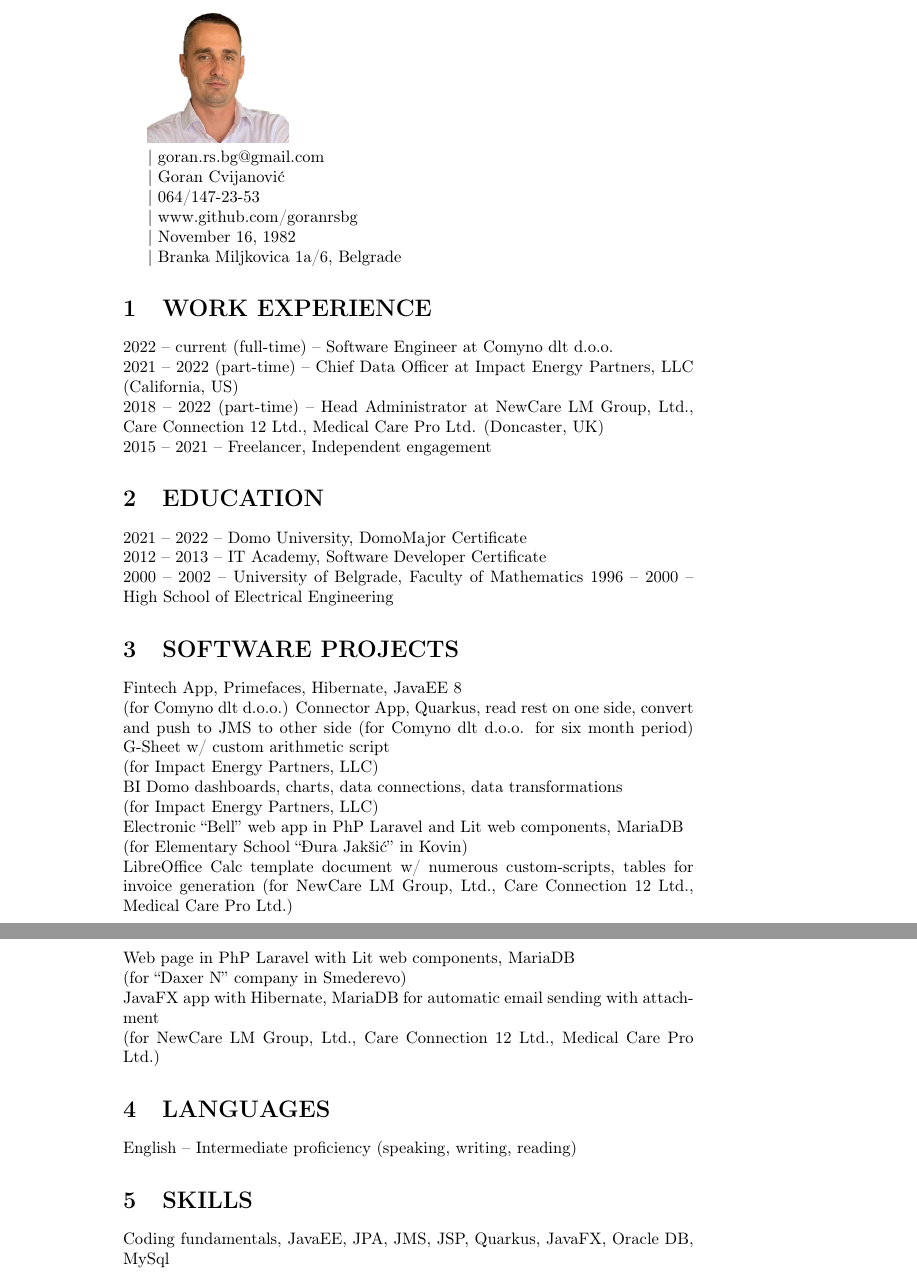
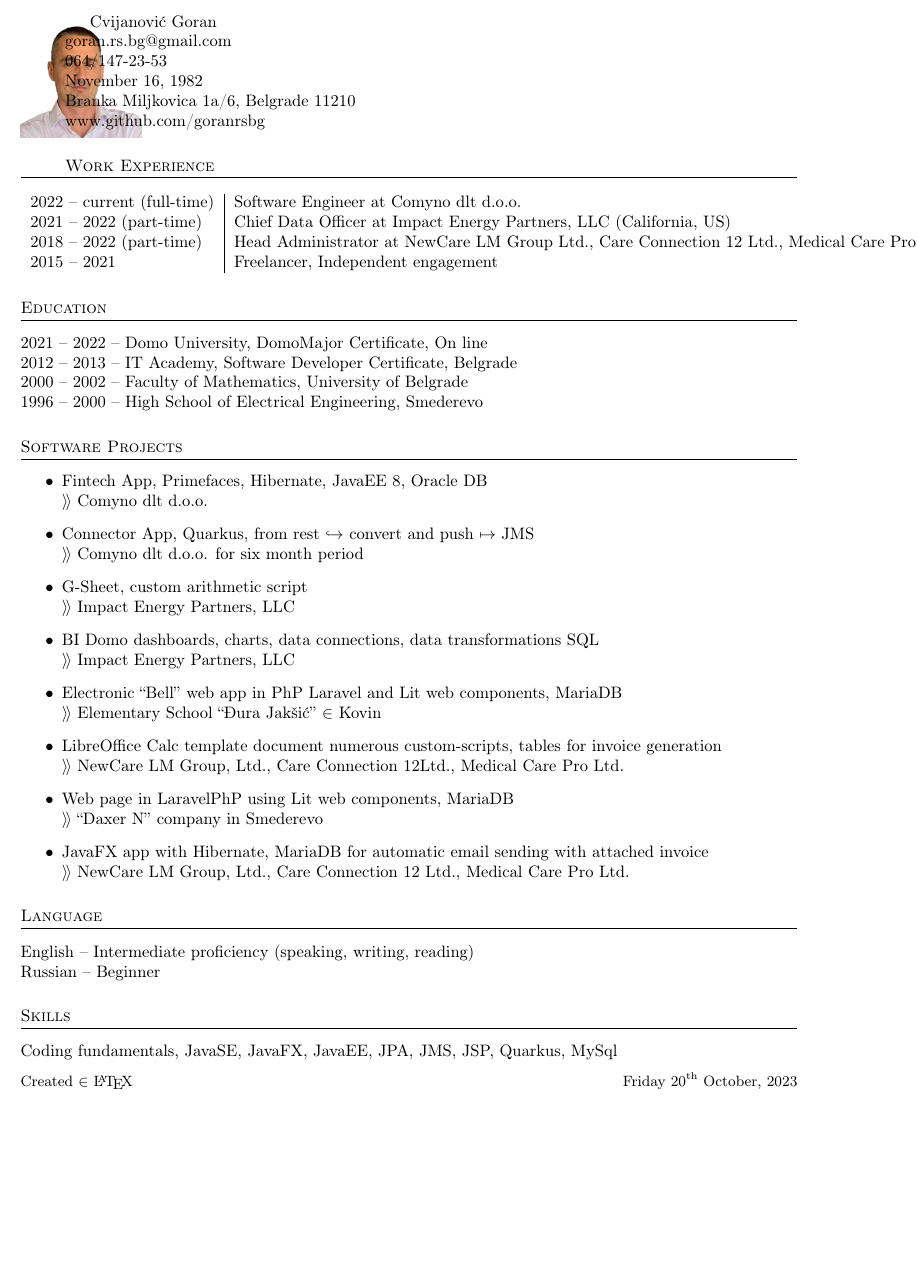
Before and after one commit to goranrsbg/cv, a LaTeX CV (cv.tex): two parts of pages 1 and 2 of 2 before the commit and part of the page after it, the two joined at a grey line, cut at the place of the change, the shorter picture padded with empty space. Compiled offline with pdfLaTeX.

Commit message:
almost done

```diff
--- a/cv.tex
+++ b/cv.tex
@@ -7,64 +20,71 @@
 
 \begin{document}
 
-\includegraphics[width=1.17917in,height=1.17778in]{img/photo.png}
+\author{ Cvijanović, Goran}
+\title{Curriciulum Vitae}
 
-\textbar{} goran.rs.bg@gmail.com
+\begin{wrapfigure}{l}{17pt}
+\includegraphics[width=73pt]{photo.png}
+\end{wrapfigure}
 
-\textbar{} Goran Cvijanović
+Cvijanović Goran \\
+goran.rs.bg@gmail.com \\
+064/147-23-53 \\
+November 16, 1982 \\
+Branka Miljkovica 1a/6, Belgrade 11210 \\
+www.github.com/goranrsbg
 
-\textbar{} 064/147-23-53
+\section{\textsc{Work Experience}}
 
-\textbar{} www.github.com/goranrsbg
+\begin{tabular}{l | l}
+2022 -- current (full-time) & Software Engineer at Comyno dlt d.o.o.\\
+2021 -- 2022 (part-time)  & Chief Data Officer at Impact Energy Partners, LLC (California, US)\\
+2018 -- 2022 (part-time)  & Head Administrator at NewCare LM Group Ltd., Care Connection 12 Ltd., Medical Care Pro Ltd. (Doncaster, UK)\\
+2015 -- 2021                    & Freelancer, Independent engagement
+\end{tabular}
 
-\textbar{} November 16, 1982
+\section{\textsc{Education}}
 
-\textbar{} Branka Miljkovica 1a/6, Belgrade
+2021 -- 2022 -- Domo University, DomoMajor Certificate, On line \\
+2012 -- 2013 -- IT Academy, Software Developer Certificate, Belgrade \\
+2000 -- 2002 -- Faculty of Mathematics, University of Belgrade \\
+1996 -- 2000 -- High School of Electrical Engineering, Smederevo
 
-\section{WORK EXPERIENCE}
+\section{\textsc{Software Projects}}
 
-2022 -- current (full-time) -- Software Engineer at Comyno dlt d.o.o.\\
-2021 -- 2022 (part-time) -- Chief Data Officer at Impact Energy
-Partners, LLC (California, US)\\
-2018 -- 2022 (part-time) -- Head Administrator at NewCare LM Group,
-Ltd., Care Connection 12 Ltd., Medical Care Pro Ltd. (Doncaster, UK)\\
-2015 -- 2021 -- Freelancer, Independent engagement
+\begin{itemize}
 
-\section{EDUCATION}
+\item  Fintech App, Primefaces, Hibernate, JavaEE 8, Oracle DB\\
+$\rangle\!\rangle$ Comyno dlt d.o.o.
+\item Connector App, Quarkus, from rest $\hookrightarrow$ convert and push $\mapsto$ JMS\\
+$\rangle\!\rangle$ Comyno dlt d.o.o. for six month period
+\item G-Sheet, custom arithmetic script\\
+$\rangle\!\rangle$ Impact Energy Partners, LLC
+\item BI Domo dashboards, charts, data connections, data transformations SQL\\
+$\rangle\!\rangle$ Impact Energy Partners, LLC
+\item Electronic ``Bell'' web app in PhP Laravel and Lit web components, MariaDB\\
+$\rangle\!\rangle$ Elementary School ``Đura Jakšić''  $\in$ Kovin
+\item LibreOffice Calc template document numerous custom-scripts, tables for invoice generation\\
+$\rangle\!\rangle$ NewCare LM Group, Ltd., Care Connection 12Ltd., Medical Care Pro Ltd.
+\item Web page in LaravelPhP using Lit web components, MariaDB\\
+$\rangle\!\rangle$ ``Daxer N'' company in Smederevo
+\item JavaFX app with Hibernate, MariaDB for automatic email sending with attached invoice\\
+$\rangle\!\rangle$ NewCare LM Group, Ltd., Care Connection 12 Ltd., Medical Care Pro Ltd.
+\end{itemize}
 
-2021 -- 2022 -- Domo University, DomoMajor Certificate\\
-2012 -- 2013 -- IT Academy, Software Developer Certificate\\
-2000 -- 2002 -- University of Belgrade, Faculty of Mathematics
-1996 -- 2000 -- High School of Electrical Engineering
+\section{\textsc{Language}}
 
-\section{SOFTWARE PROJECTS}
+English  -- Intermediate proficiency (speaking, writing, reading)\\
+Russian -- Beginner
 
-Fintech App, Primefaces, Hibernate, JavaEE 8\\
-(for Comyno dlt d.o.o.)
-Connector App, Quarkus, read rest on one side, convert and push to JMS to other side
-(for Comyno dlt d.o.o. for six month period)
-G-Sheet w/ custom arithmetic script\\
-(for Impact Energy Partners, LLC)\\
-BI Domo dashboards, charts, data connections, data transformations\\
-(for Impact Energy Partners, LLC)\\
-Electronic ``Bell'' web app in PhP Laravel and Lit web components,
-MariaDB\\
-(for Elementary School ``Đura Jakšić'' in Kovin)\\
-LibreOffice Calc template document w/ numerous custom-scripts, tables
-for invoice generation (for NewCare LM Group, Ltd., Care Connection 12
-Ltd., Medical Care Pro Ltd.)\\
-Web page in PhP Laravel with Lit web components, MariaDB\\
-(for ``Daxer N'' company in Smederevo)\\
-JavaFX app with Hibernate, MariaDB for automatic email sending with attachment\\
-(for NewCare LM Group, Ltd., Care Connection 12 Ltd., Medical Care Pro
-Ltd.)
+\section{\textsc{Skills}}
 
-\section{LANGUAGES}
+Coding fundamentals, JavaSE, JavaFX, JavaEE, JPA, JMS, JSP,  Quarkus, MySql
 
-English -- Intermediate proficiency (speaking, writing, reading)
+\vfill
+\raggedleft \small Created $\in$ \LaTeX
+\hfill
+\longdate\displaydate{theDate}
 
-\section{SKILLS}
-
-Coding fundamentals, JavaEE, JPA, JMS, JSP,  Quarkus, JavaFX, Oracle DB, MySql
 
 \end{document}
```
Also changed, not shown: cv.pdf, cv.tex (17 more changed lines), 3 other files.
